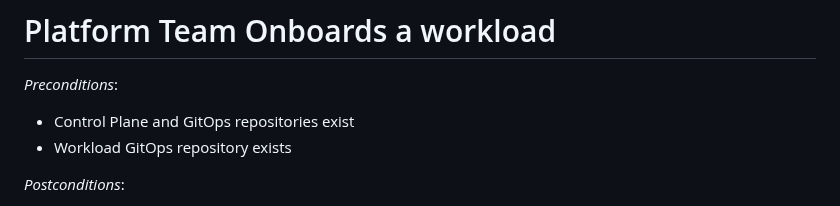
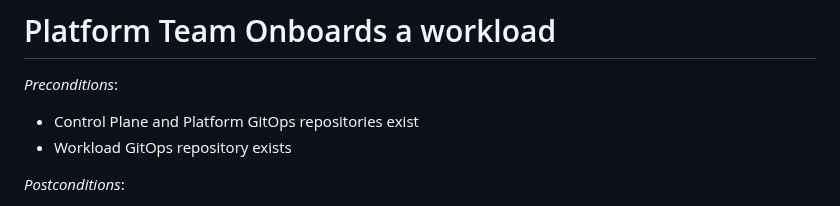
Before and after one commit to microsoft/kalypso, a Markdown page: docs/use-cases/platform-team-onboards-workload.md, the part around the change. Rendered like a GitHub page.

```diff
--- a/docs/use-cases/platform-team-onboards-workload.md
+++ b/docs/use-cases/platform-team-onboards-workload.md
@@ -2,7 +2,7 @@
 
 *Preconditions*:
 
-- Control Plane and GitOps repositories exist
+- Control Plane and Platform GitOps repositories exist
 - Workload GitOps repository exists
 
 *Postconditions*:
```
Also changed, not shown: README.md (+14 -13 lines), docs/use-cases/application-team-defines-deployment-targets.md (added, +11 -0 lines), docs/use-cases/application-team-provides-configuration-value.md (added, +13 -0 lines), docs/use-cases/application-team-updates-application.md (added, +13 -0 lines), docs/use-cases/platform-team-adds-platform-service.md (added, +13 -0 lines), docs/use-cases/platform-team-config-values.md (added, +12 -0 lines), docs/use-cases/platform-team-defines-cluster-type.md (added, +12 -0 lines), docs/use-cases/platform-team-defines-deployment-targets.md (added, +11 -0 lines), docs/use-cases/platform-team-provides-configuration-value.md (added, +13 -0 lines), docs/use-cases/platform-team-scheduled-application.md (added, +12 -0 lines), docs/images/kalypso-detailed.png, 1 other file.
